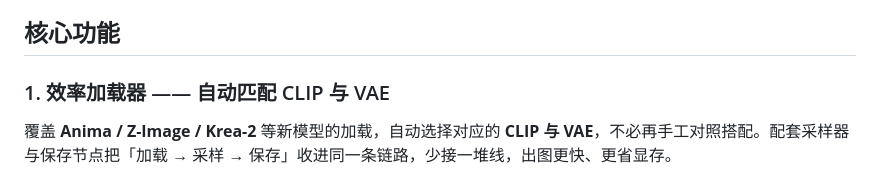
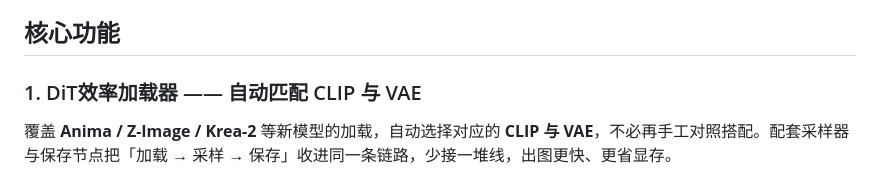
Before and after one commit to dduwind/ComfyUI-WindMix, a Markdown page: README.md, the part around the change. GitHub-like rendering.

```diff
--- a/README.md
+++ b/README.md
@@ -4,7 +4,7 @@
 
 ## 核心功能
 
-### 1. 效率加载器 —— 自动匹配 CLIP 与 VAE
+### 1. DiT效率加载器 —— 自动匹配 CLIP 与 VAE
 
 覆盖 **Anima / Z-Image / Krea-2** 等新模型的加载，自动选择对应的 **CLIP 与 VAE**，不必再手工对照搭配。配套采样器与保存节点把「加载 → 采样 → 保存」收进同一条链路，少接一堆线，出图更快、更省显存。
 
```
